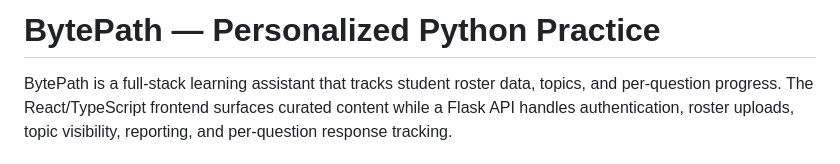
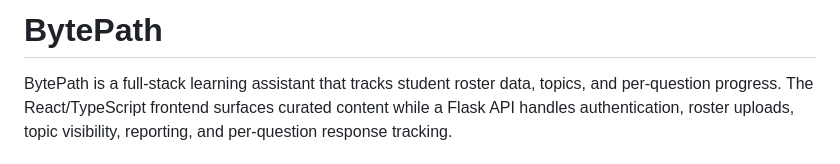
Before and after one commit to cs298f25/Deborah-Marena-Matt-Vicente, a Markdown page: README.md, the part around the change. Rendered like a GitHub page.

Commit message:
Update README header to simplify title
Removed the subtitle from the README header.

```diff
--- a/README.md
+++ b/README.md
@@ -1,4 +1,4 @@
-# BytePath — Personalized Python Practice
+# BytePath
 
 BytePath is a full-stack learning assistant that tracks student roster data, topics, and per-question progress. The React/TypeScript frontend surfaces curated content while a Flask API handles authentication, roster uploads, topic visibility, reporting, and per-question response tracking.
 
```
